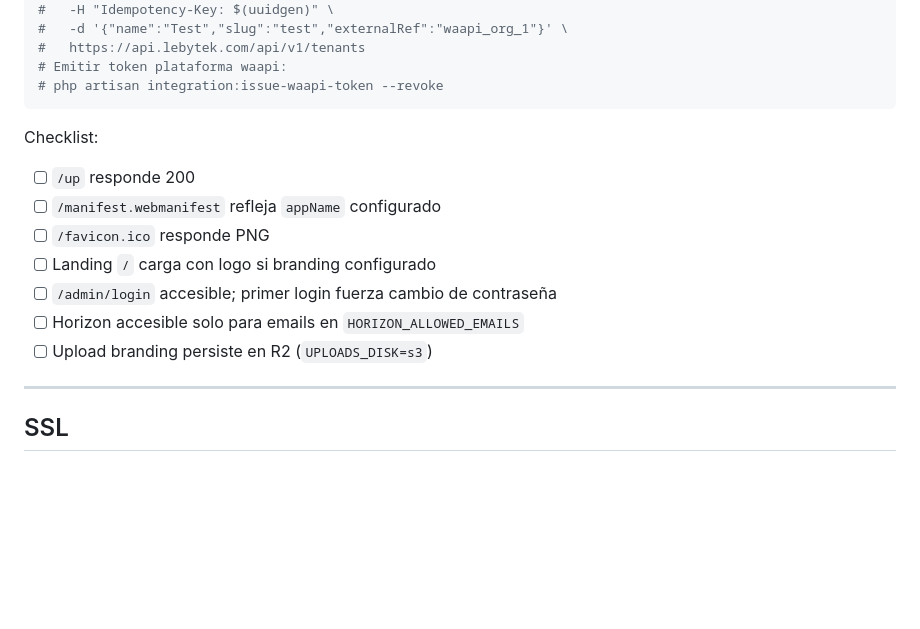
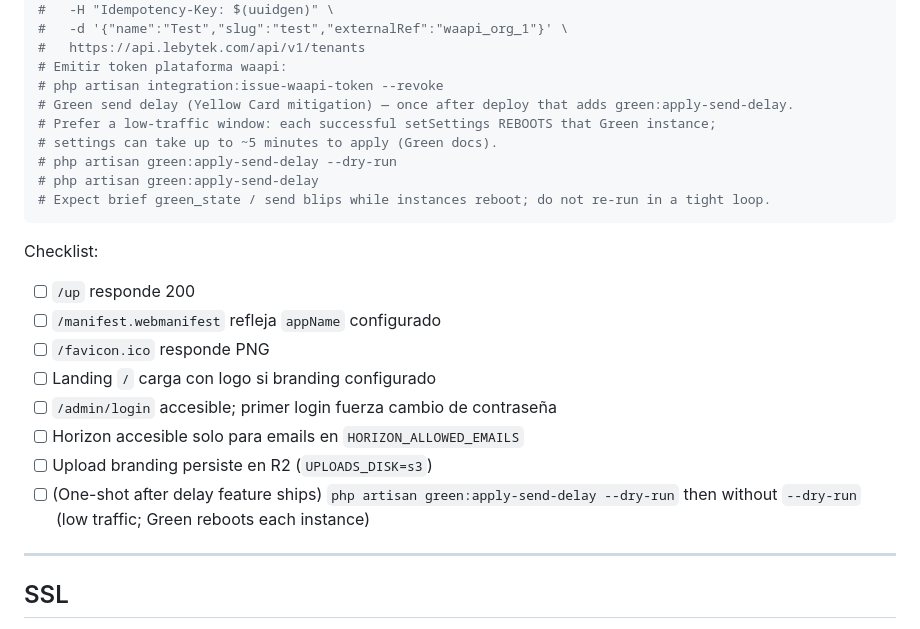
Before and after one commit to Parzival2103/WhatsApiLebytek, a Markdown page: docs/DEPLOY.md, the part around the change. Rendered like a GitHub page; blank space fills up the shorter version.

Commit message:
docs(green): document send-delay apply command and reboot risk
Ops one-shot after deploy, Green reboot/apply-window warning, and design alignment with the implementation plan.

Co-authored-by: Cursor <cursoragent@cursor.com>

````diff
--- a/docs/DEPLOY.md
+++ b/docs/DEPLOY.md
@@ -158,6 +158,12 @@ curl -sfI https://api.lebytek.com/ | head -1
 #   https://api.lebytek.com/api/v1/tenants
 # Emitir token plataforma waapi:
 # php artisan integration:issue-waapi-token --revoke
+# Green send delay (Yellow Card mitigation) — once after deploy that adds green:apply-send-delay.
+# Prefer a low-traffic window: each successful setSettings REBOOTS that Green instance;
+# settings can take up to ~5 minutes to apply (Green docs).
+# php artisan green:apply-send-delay --dry-run
+# php artisan green:apply-send-delay
+# Expect brief green_state / send blips while instances reboot; do not re-run in a tight loop.
 ```
 
 Checklist:
@@ -169,6 +175,7 @@ Checklist:
 - [ ] `/admin/login` accesible; primer login fuerza cambio de contraseña
 - [ ] Horizon accesible solo para emails en `HORIZON_ALLOWED_EMAILS`
 - [ ] Upload branding persiste en R2 (`UPLOADS_DISK=s3`)
+- [ ] (One-shot after delay feature ships) `php artisan green:apply-send-delay --dry-run` then without `--dry-run` (low traffic; Green reboots each instance)
 
 ---
 
````
Also changed, not shown: 2 other files.
